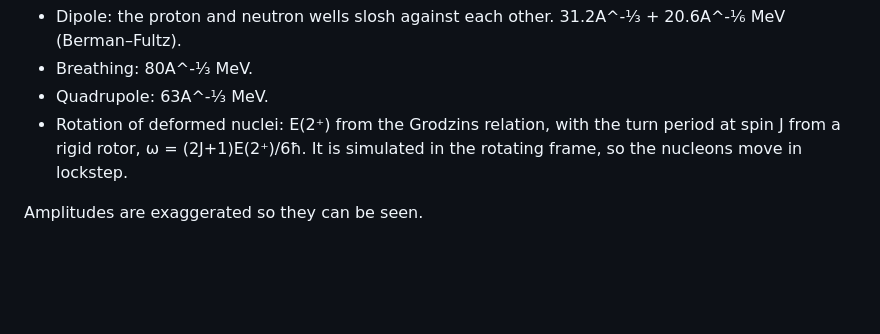
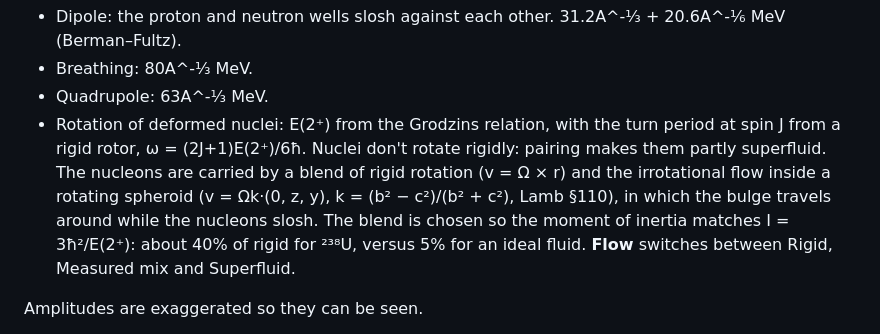
Before and after one commit to eshiflet/m-builder, a Markdown page: README.md, the part around the change. Drawn GitHub-style; blank space fills up the shorter version.

Commit message:
README: describe superfluid-like nuclear rotation
Co-Authored-By: Claude Opus 5.5 <noreply@anthropic.com>

```diff
--- a/README.md
+++ b/README.md
@@ -159,8 +159,13 @@ Very light nuclei (A < 40) are less reliable, so a couple use measured values.
 - Breathing: 80A^-⅓ MeV.
 - Quadrupole: 63A^-⅓ MeV.
 - Rotation of deformed nuclei: E(2⁺) from the Grodzins relation, with the turn
-  period at spin J from a rigid rotor, ω = (2J+1)E(2⁺)/6ħ. It is simulated in the
-  rotating frame, so the nucleons move in lockstep.
+  period at spin J from a rigid rotor, ω = (2J+1)E(2⁺)/6ħ. Nuclei don't rotate
+  rigidly: pairing makes them partly superfluid. The nucleons are carried by a
+  blend of rigid rotation (v = Ω × r) and the irrotational flow inside a rotating
+  spheroid (v = Ωk·(0, z, y), k = (b² − c²)/(b² + c²), Lamb §110), in which the
+  bulge travels around while the nucleons slosh. The blend is chosen so the moment
+  of inertia matches I = 3ħ²/E(2⁺): about 40% of rigid for ²³⁸U, versus 5% for an
+  ideal fluid. **Flow** switches between Rigid, Measured mix and Superfluid.
 
 Amplitudes are exaggerated so they can be seen.
 
```
